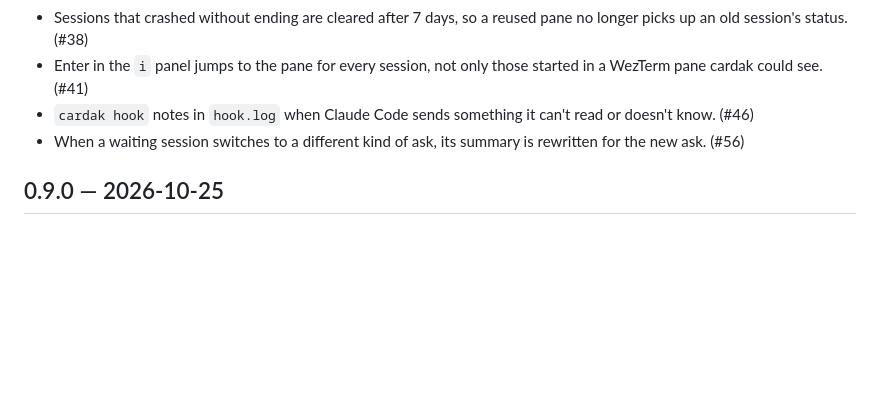
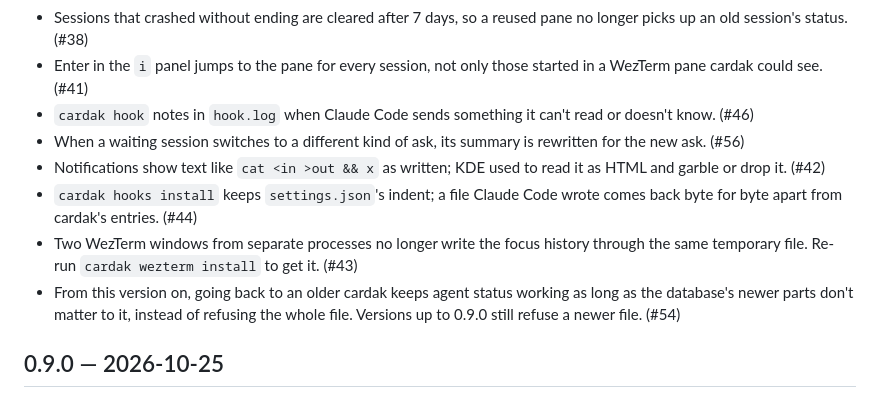
Before and after one commit to brlauuu/cardak, a Markdown page: CHANGELOG.md, the part around the change. Drawn GitHub-style; blank space fills up the shorter version.

Commit message:
docs: batch 2 fixes in AGENTS.md and the changelog (#42, #43, #44, #54)
Co-Authored-By: Claude Opus 5.5 <noreply@anthropic.com>
Claude-Session: https://claude.ai/code/session_019HSHPSZYnNNv9YWY6Gwi7a

```diff
--- a/CHANGELOG.md
+++ b/CHANGELOG.md
@@ -16,6 +16,10 @@ for fixes, dependencies and internal work. See "Versioning and releases" in
 - Enter in the `i` panel jumps to the pane for every session, not only those started in a WezTerm pane cardak could see. (#41)
 - `cardak hook` notes in `hook.log` when Claude Code sends something it can't read or doesn't know. (#46)
 - When a waiting session switches to a different kind of ask, its summary is rewritten for the new ask. (#56)
+- Notifications show text like `cat <in >out && x` as written; KDE used to read it as HTML and garble or drop it. (#42)
+- `cardak hooks install` keeps `settings.json`'s indent; a file Claude Code wrote comes back byte for byte apart from cardak's entries. (#44)
+- Two WezTerm windows from separate processes no longer write the focus history through the same temporary file. Re-run `cardak wezterm install` to get it. (#43)
+- From this version on, going back to an older cardak keeps agent status working as long as the database's newer parts don't matter to it, instead of refusing the whole file. Versions up to 0.9.0 still refuse a newer file. (#54)
 
 ## 0.9.0 — 2026-10-25
 
```
Also changed, not shown: AGENTS.md (+1 -1 lines).
